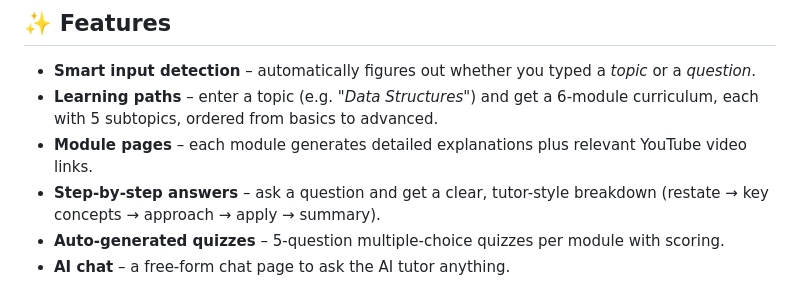
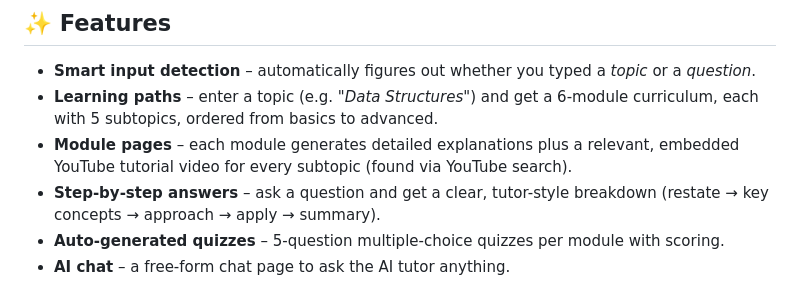
Before and after one commit to novshita/AI-Student-Chatbot, a Markdown page: README.md, the part around the change. Rendered like a GitHub page.

Commit message:
Update docs to reflect YouTube-search video fetching

```diff
--- a/README.md
+++ b/README.md
@@ -11,7 +11,8 @@ topic or question, and the app generates a **structured learning path**, **modul
 - **Smart input detection** – automatically figures out whether you typed a *topic* or a *question*.
 - **Learning paths** – enter a topic (e.g. *"Data Structures"*) and get a 6-module curriculum,
   each with 5 subtopics, ordered from basics to advanced.
-- **Module pages** – each module generates detailed explanations plus relevant YouTube video links.
+- **Module pages** – each module generates detailed explanations plus a relevant, embedded
+  YouTube tutorial video for every subtopic (found via YouTube search).
 - **Step-by-step answers** – ask a question and get a clear, tutor-style breakdown (restate →
   key concepts → approach → apply → summary).
 - **Auto-generated quizzes** – 5-question multiple-choice quizzes per module with scoring.
```
Also changed, not shown: SPEC.md (+15 -10 lines).
